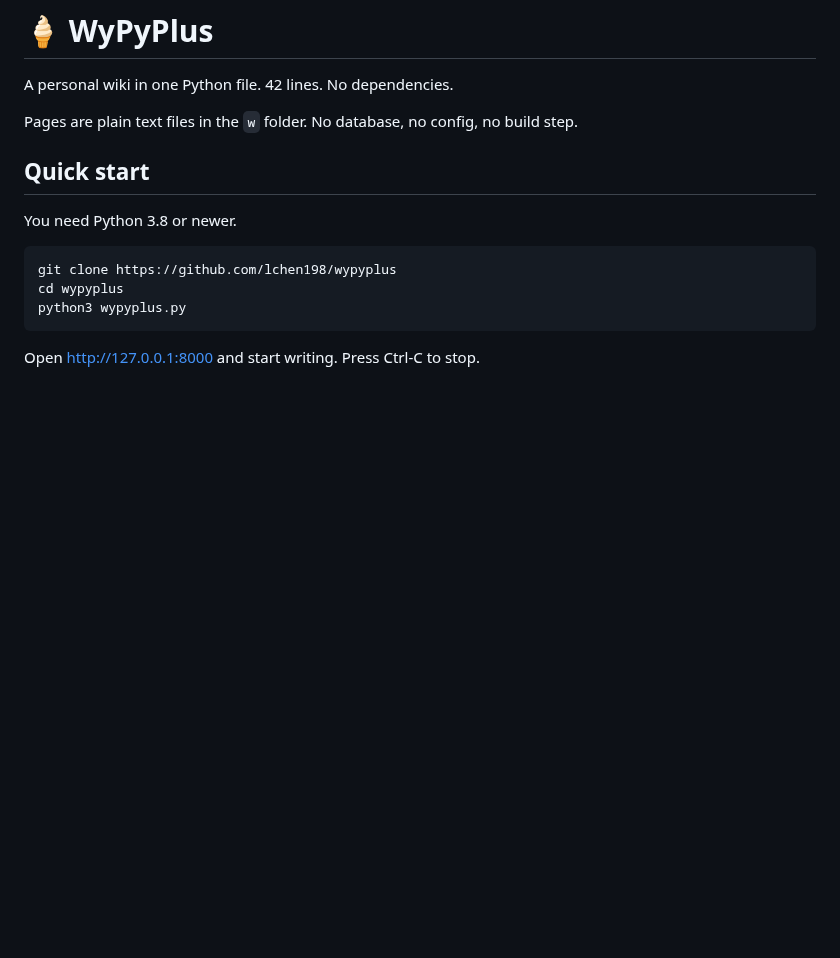
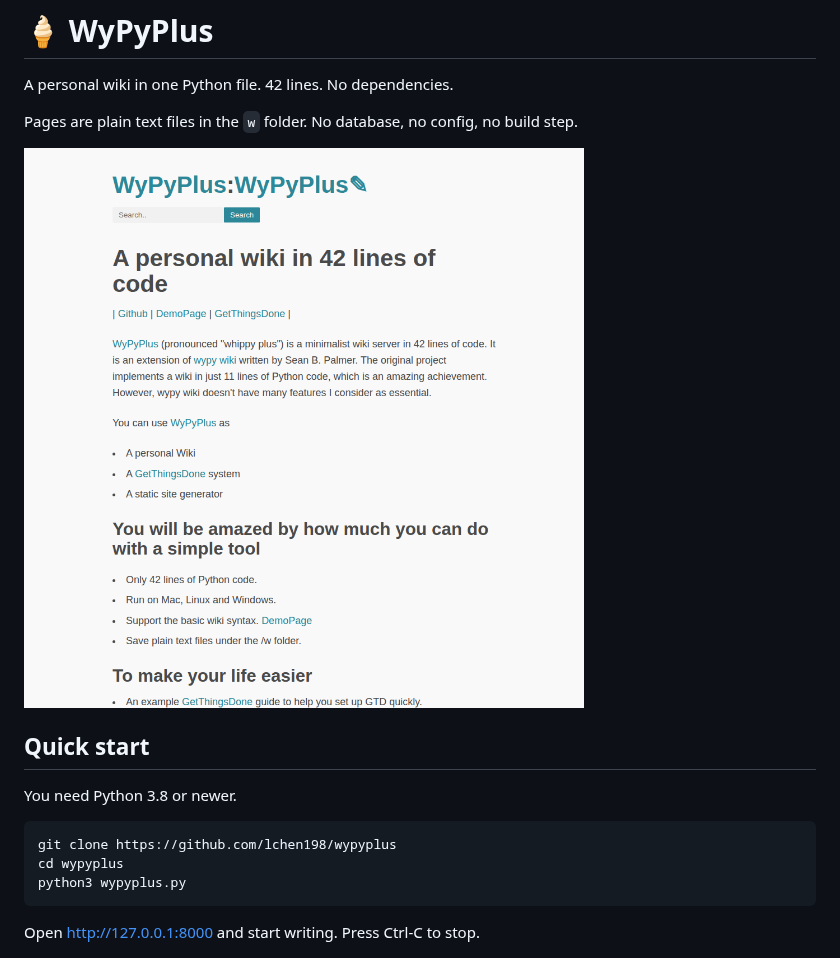
Before and after one commit to lchen198/wypyplus, a Markdown page: README.md, the part around the change. Drawn GitHub-style; pictures changed too: screenshots/wypyplus.png (added); blank space fills up the shorter version.

Commit message:
Add a screenshot of the home page to the README
Co-Authored-By: Claude Opus 5.5 <noreply@anthropic.com>
Claude-Session: https://claude.ai/code/session_016EwvWErsGGUNdNRC5v7inD

```diff
--- a/README.md
+++ b/README.md
@@ -3,6 +3,8 @@
 A personal wiki in one Python file. 42 lines. No dependencies.
 
 Pages are plain text files in the `w` folder. No database, no config, no build step.
+
+![WyPyPlus home page](screenshots/wypyplus.png)
 
 ## Quick start
 
```
